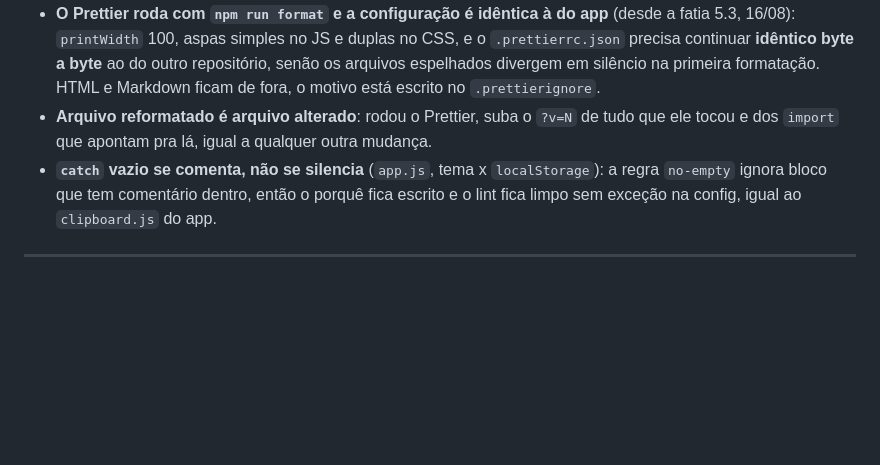
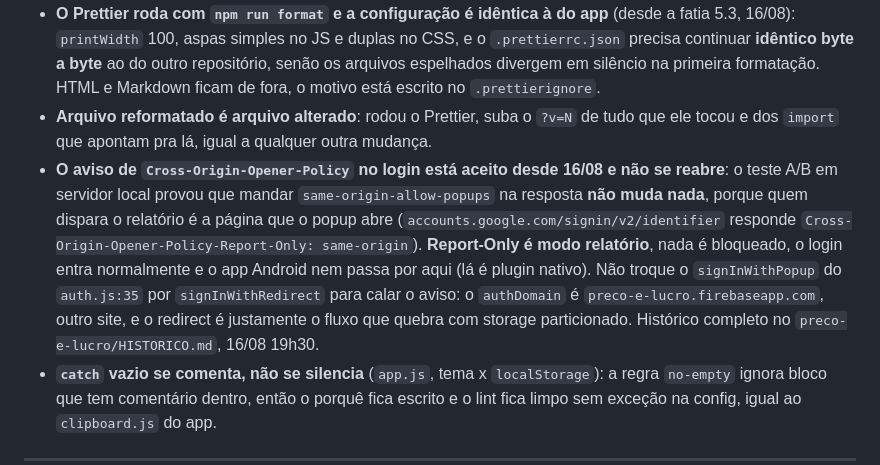
Before and after one commit to calvinjota/calvinjota.github.io, a Markdown page: CLAUDE.md, the part around the change. Rendered like a GitHub page; blank space fills up the shorter version.

Commit message:
Registra que o aviso de COOP no login está aceito e não se reabre
Regra técnica nova no CLAUDE.md do site, no repositório onde vive o
auth.js: o cabeçalho same-origin-allow-popups foi testado e não resolve,
porque a política que gera o relatório é da página do Google e é
Report-Only, ou seja, não bloqueia nada.

Fica registrado também para não trocar o signInWithPopup por
signInWithRedirect só para calar o aviso: o authDomain é de outro site e o
redirect é justamente o fluxo que quebra com storage particionado.

Histórico completo em preco-e-lucro/HISTORICO.md, 16/08 19h30.

```diff
--- a/CLAUDE.md
+++ b/CLAUDE.md
@@ -72,6 +72,7 @@ tests/                          testes do cálculo (Vitest)
 - **O resolver de cache-busting do `eslint.config.mjs` não é enfeite**: sem ele o `import-x/no-unresolved` acusaria erro falso em todo import, porque `./calc.js?v=3` não é caminho no disco e o Firebase vem por URL. Ele tira a query, resolve o arquivo real e responde "externo" para `https:`. Não troque isso por desligar a regra: é ela que acusa arquivo movido ou renomeado, o risco número 1 da reorganização de pastas.
 - **O Prettier roda com `npm run format` e a configuração é idêntica à do app** (desde a fatia 5.3, 16/08): `printWidth` 100, aspas simples no JS e duplas no CSS, e o `.prettierrc.json` precisa continuar **idêntico byte a byte** ao do outro repositório, senão os arquivos espelhados divergem em silêncio na primeira formatação. HTML e Markdown ficam de fora, o motivo está escrito no `.prettierignore`.
 - **Arquivo reformatado é arquivo alterado**: rodou o Prettier, suba o `?v=N` de tudo que ele tocou e dos `import` que apontam pra lá, igual a qualquer outra mudança.
+- **O aviso de `Cross-Origin-Opener-Policy` no login está aceito desde 16/08 e não se reabre**: o teste A/B em servidor local provou que mandar `same-origin-allow-popups` na resposta **não muda nada**, porque quem dispara o relatório é a página que o popup abre (`accounts.google.com/signin/v2/identifier` responde `Cross-Origin-Opener-Policy-Report-Only: same-origin`). **Report-Only é modo relatório**, nada é bloqueado, o login entra normalmente e o app Android nem passa por aqui (lá é plugin nativo). Não troque o `signInWithPopup` do `auth.js:35` por `signInWithRedirect` para calar o aviso: o `authDomain` é `preco-e-lucro.firebaseapp.com`, outro site, e o redirect é justamente o fluxo que quebra com storage particionado. Histórico completo no `preco-e-lucro/HISTORICO.md`, 16/08 19h30.
 - **`catch` vazio se comenta, não se silencia** (`app.js`, tema x `localStorage`): a regra `no-empty` ignora bloco que tem comentário dentro, então o porquê fica escrito e o lint fica limpo sem exceção na config, igual ao `clipboard.js` do app.
 
 ---
```
